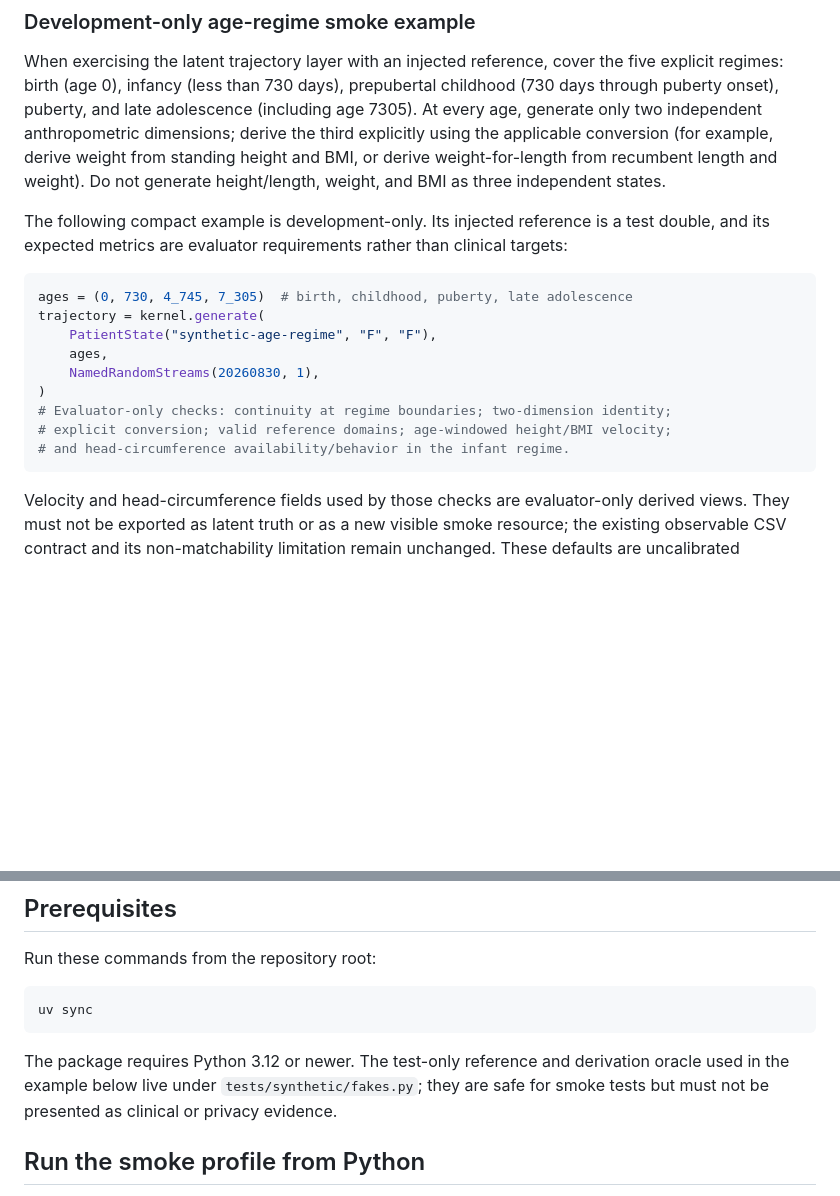
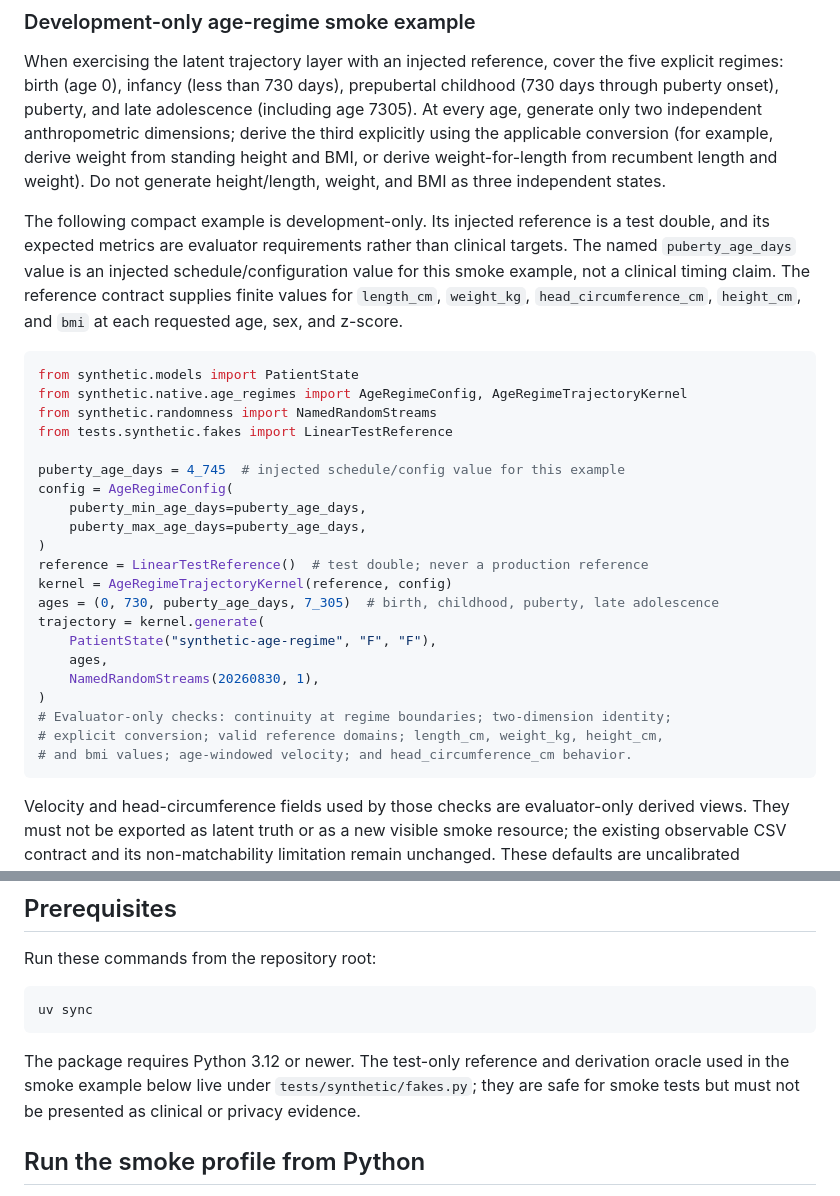
Before and after one commit to seouri/ppoc-data-schema, a Markdown page: docs/synthetic-generator.md, 2 parts joined by grey strips. Rendered like a GitHub page; blank space fills up the shorter version.

Commit message:
docs: clarify age-regime smoke example

````diff
--- a/docs/synthetic-generator.md
+++ b/docs/synthetic-generator.md
@@ -14,18 +14,30 @@ The visible smoke example remains the healthy age-730+ profile: three visits at
 
 When exercising the latent trajectory layer with an injected reference, cover the five explicit regimes: birth (age 0), infancy (less than 730 days), prepubertal childhood (730 days through puberty onset), puberty, and late adolescence (including age 7305). At every age, generate only two independent anthropometric dimensions; derive the third explicitly using the applicable conversion (for example, derive weight from standing height and BMI, or derive weight-for-length from recumbent length and weight). Do not generate height/length, weight, and BMI as three independent states.
 
-The following compact example is development-only. Its injected reference is a test double, and its expected metrics are evaluator requirements rather than clinical targets:
+The following compact example is development-only. Its injected reference is a test double, and its expected metrics are evaluator requirements rather than clinical targets. The named `puberty_age_days` value is an injected schedule/configuration value for this smoke example, not a clinical timing claim. The reference contract supplies finite values for `length_cm`, `weight_kg`, `head_circumference_cm`, `height_cm`, and `bmi` at each requested age, sex, and z-score.
 
 ```python
-ages = (0, 730, 4_745, 7_305)  # birth, childhood, puberty, late adolescence
+from synthetic.models import PatientState
+from synthetic.native.age_regimes import AgeRegimeConfig, AgeRegimeTrajectoryKernel
+from synthetic.randomness import NamedRandomStreams
+from tests.synthetic.fakes import LinearTestReference
+
+puberty_age_days = 4_745  # injected schedule/config value for this example
+config = AgeRegimeConfig(
+    puberty_min_age_days=puberty_age_days,
+    puberty_max_age_days=puberty_age_days,
+)
+reference = LinearTestReference()  # test double; never a production reference
+kernel = AgeRegimeTrajectoryKernel(reference, config)
+ages = (0, 730, puberty_age_days, 7_305)  # birth, childhood, puberty, late adolescence
 trajectory = kernel.generate(
     PatientState("synthetic-age-regime", "F", "F"),
     ages,
     NamedRandomStreams(20260830, 1),
 )
 # Evaluator-only checks: continuity at regime boundaries; two-dimension identity;
-# explicit conversion; valid reference domains; age-windowed height/BMI velocity;
-# and head-circumference availability/behavior in the infant regime.
+# explicit conversion; valid reference domains; length_cm, weight_kg, height_cm,
+# and bmi values; age-windowed velocity; and head_circumference_cm behavior.
 ```
 
 Velocity and head-circumference fields used by those checks are evaluator-only derived views. They must not be exported as latent truth or as a new visible smoke resource; the existing observable CSV contract and its non-matchability limitation remain unchanged. These defaults are uncalibrated development scenarios. Clinical validity, prevalence, demographic calibration, held-out validation, privacy evaluation, and any Synthea or release gate remain deferred until separately approved evidence and governance are available.
@@ -71,7 +83,7 @@ Run these commands from the repository root:
 uv sync
 ```
 
-The package requires Python 3.12 or newer. The test-only reference and derivation oracle used in the example below live under `tests/synthetic/fakes.py`; they are safe for smoke tests but must not be presented as clinical or privacy evidence.
+The package requires Python 3.12 or newer. The test-only reference and derivation oracle used in the smoke example below live under `tests/synthetic/fakes.py`; they are safe for smoke tests but must not be presented as clinical or privacy evidence.
 
 ## Run the smoke profile from Python
 
````
